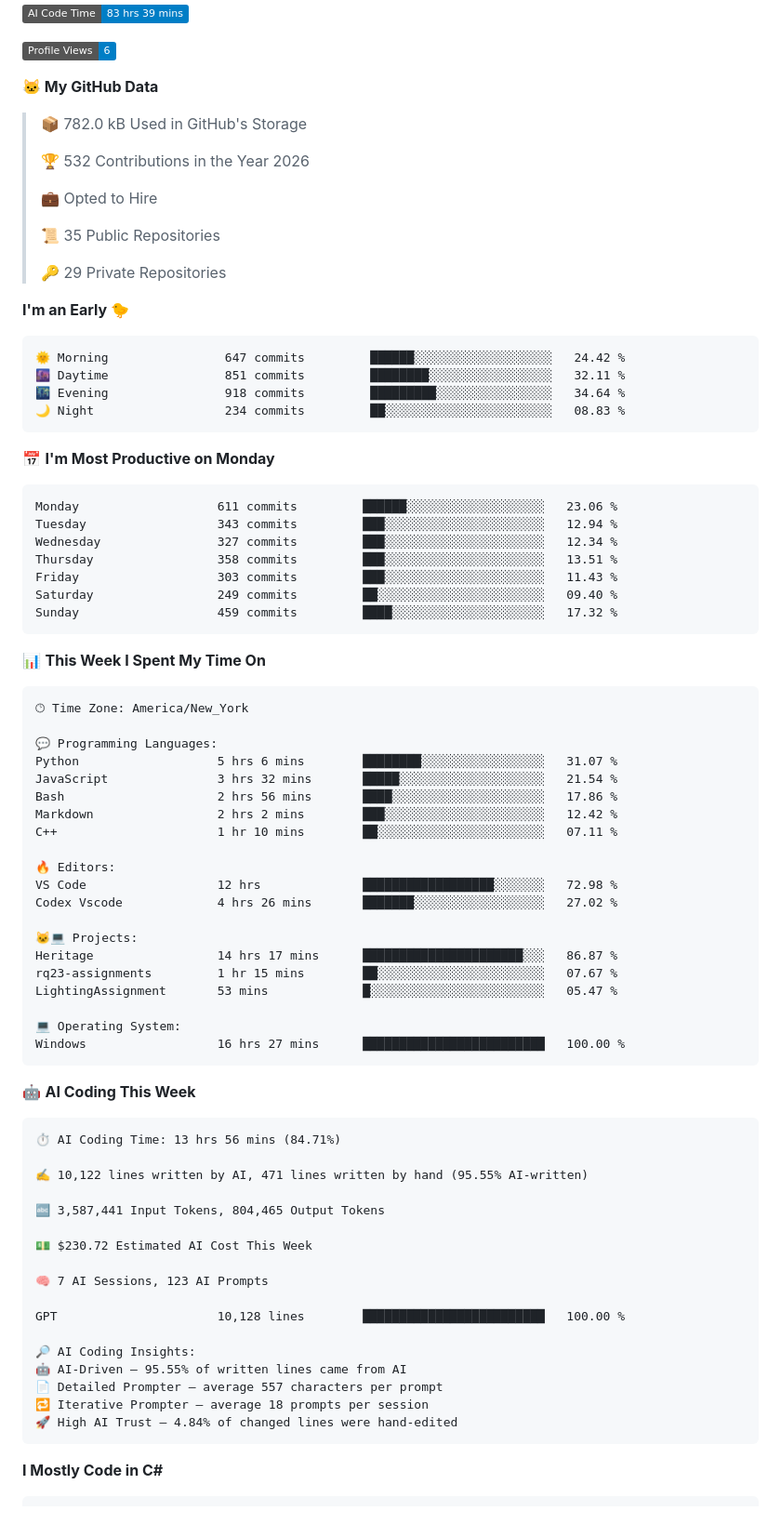
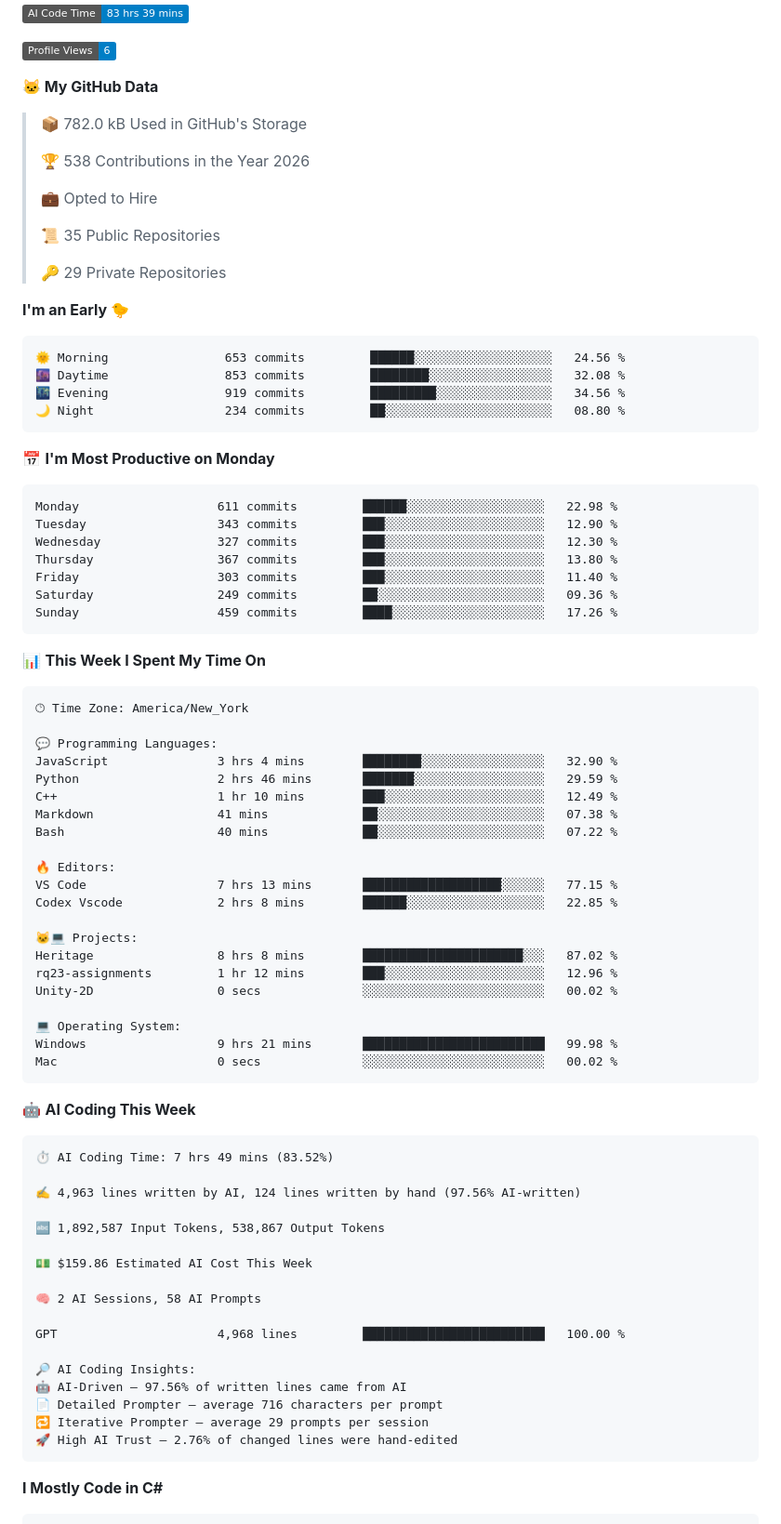
Before and after one commit to kingslayerrq/kingslayerrq, a Markdown page: README.md, the part around one of its changes. Shown at 93% size. GitHub-like rendering; badges without logos.

Commit message:
Updated with Dev Metrics

````diff
--- a/README.md
+++ b/README.md
@@ -122,7 +122,7 @@ Tools & Platforms:   Git | Docker | AWS | VS Code
 
 > 📦 782.0 kB Used in GitHub's Storage
  >
-> 🏆 532 Contributions in the Year 2026
+> 🏆 538 Contributions in the Year 2026
  >
 > 💼 Opted to Hire
  >
@@ -133,21 +133,21 @@ Tools & Platforms:   Git | Docker | AWS | VS Code
 **I'm an Early 🐤**
 
 ```text
-🌞 Morning                647 commits         ██████░░░░░░░░░░░░░░░░░░░   24.42 %
-🌆 Daytime                851 commits         ████████░░░░░░░░░░░░░░░░░   32.11 %
-🌃 Evening                918 commits         █████████░░░░░░░░░░░░░░░░   34.64 %
-🌙 Night                  234 commits         ██░░░░░░░░░░░░░░░░░░░░░░░   08.83 %
+🌞 Morning                653 commits         ██████░░░░░░░░░░░░░░░░░░░   24.56 %
+🌆 Daytime                853 commits         ████████░░░░░░░░░░░░░░░░░   32.08 %
+🌃 Evening                919 commits         █████████░░░░░░░░░░░░░░░░   34.56 %
+🌙 Night                  234 commits         ██░░░░░░░░░░░░░░░░░░░░░░░   08.80 %
 ```
 📅 **I'm Most Productive on Monday**
 
 ```text
-Monday                   611 commits         ██████░░░░░░░░░░░░░░░░░░░   23.06 %
-Tuesday                  343 commits         ███░░░░░░░░░░░░░░░░░░░░░░   12.94 %
-Wednesday                327 commits         ███░░░░░░░░░░░░░░░░░░░░░░   12.34 %
-Thursday                 358 commits         ███░░░░░░░░░░░░░░░░░░░░░░   13.51 %
-Friday                   303 commits         ███░░░░░░░░░░░░░░░░░░░░░░   11.43 %
-Saturday                 249 commits         ██░░░░░░░░░░░░░░░░░░░░░░░   09.40 %
-Sunday                   459 commits         ████░░░░░░░░░░░░░░░░░░░░░   17.32 %
+Monday                   611 commits         ██████░░░░░░░░░░░░░░░░░░░   22.98 %
+Tuesday                  343 commits         ███░░░░░░░░░░░░░░░░░░░░░░   12.90 %
+Wednesday                327 commits         ███░░░░░░░░░░░░░░░░░░░░░░   12.30 %
+Thursday                 367 commits         ███░░░░░░░░░░░░░░░░░░░░░░   13.80 %
+Friday                   303 commits         ███░░░░░░░░░░░░░░░░░░░░░░   11.40 %
+Saturday                 249 commits         ██░░░░░░░░░░░░░░░░░░░░░░░   09.36 %
+Sunday                   459 commits         ████░░░░░░░░░░░░░░░░░░░░░   17.26 %
 ```
 
 
@@ -157,45 +157,46 @@ Sunday                   459 commits         ████░░░░░░░
 🕑︎ Time Zone: America/New_York
 
 💬 Programming Languages:
-Python                   5 hrs 6 mins        ████████░░░░░░░░░░░░░░░░░   31.07 %
-JavaScript               3 hrs 32 mins       █████░░░░░░░░░░░░░░░░░░░░   21.54 %
-Bash                     2 hrs 56 mins       ████░░░░░░░░░░░░░░░░░░░░░   17.86 %
-Markdown                 2 hrs 2 mins        ███░░░░░░░░░░░░░░░░░░░░░░   12.42 %
-C++                      1 hr 10 mins        ██░░░░░░░░░░░░░░░░░░░░░░░   07.11 %
+JavaScript               3 hrs 4 mins        ████████░░░░░░░░░░░░░░░░░   32.90 %
+Python                   2 hrs 46 mins       ███████░░░░░░░░░░░░░░░░░░   29.59 %
+C++                      1 hr 10 mins        ███░░░░░░░░░░░░░░░░░░░░░░   12.49 %
+Markdown                 41 mins             ██░░░░░░░░░░░░░░░░░░░░░░░   07.38 %
+Bash                     40 mins             ██░░░░░░░░░░░░░░░░░░░░░░░   07.22 %
 
 🔥 Editors:
-VS Code                  12 hrs              ██████████████████░░░░░░░   72.98 %
-Codex Vscode             4 hrs 26 mins       ███████░░░░░░░░░░░░░░░░░░   27.02 %
+VS Code                  7 hrs 13 mins       ███████████████████░░░░░░   77.15 %
+Codex Vscode             2 hrs 8 mins        ██████░░░░░░░░░░░░░░░░░░░   22.85 %
 
 🐱‍💻 Projects:
-Heritage                 14 hrs 17 mins      ██████████████████████░░░   86.87 %
-rq23-assignments         1 hr 15 mins        ██░░░░░░░░░░░░░░░░░░░░░░░   07.67 %
-LightingAssignment       53 mins             █░░░░░░░░░░░░░░░░░░░░░░░░   05.47 %
+Heritage                 8 hrs 8 mins        ██████████████████████░░░   87.02 %
+rq23-assignments         1 hr 12 mins        ███░░░░░░░░░░░░░░░░░░░░░░   12.96 %
+Unity-2D                 0 secs              ░░░░░░░░░░░░░░░░░░░░░░░░░   00.02 %
 
 💻 Operating System:
-Windows                  16 hrs 27 mins      █████████████████████████   100.00 %
+Windows                  9 hrs 21 mins       █████████████████████████   99.98 %
+Mac                      0 secs              ░░░░░░░░░░░░░░░░░░░░░░░░░   00.02 %
 ```
 
 🤖 **AI Coding This Week**
 
 ```text
-⏱ AI Coding Time: 13 hrs 56 mins (84.71%)
+⏱ AI Coding Time: 7 hrs 49 mins (83.52%)
 
-✍️ 10,122 lines written by AI, 471 lines written by hand (95.55% AI-written)
+✍️ 4,963 lines written by AI, 124 lines written by hand (97.56% AI-written)
 
-🔤 3,587,441 Input Tokens, 804,465 Output Tokens
+🔤 1,892,587 Input Tokens, 538,867 Output Tokens
 
-💵 $230.72 Estimated AI Cost This Week
+💵 $159.86 Estimated AI Cost This Week
 
-🧠 7 AI Sessions, 123 AI Prompts
+🧠 2 AI Sessions, 58 AI Prompts
 
-GPT                      10,128 lines        █████████████████████████   100.00 %
+GPT                      4,968 lines         █████████████████████████   100.00 %
 
 🔎 AI Coding Insights:
-🤖 AI-Driven — 95.55% of written lines came from AI
-📄 Detailed Prompter — average 557 characters per prompt
-🔁 Iterative Prompter — average 18 prompts per session
-🚀 High AI Trust — 4.84% of changed lines were hand-edited
+🤖 AI-Driven — 97.56% of written lines came from AI
+📄 Detailed Prompter — average 716 characters per prompt
+🔁 Iterative Prompter — average 29 prompts per session
+🚀 High AI Trust — 2.76% of changed lines were hand-edited
 ```
 
 **I Mostly Code in C#**
````
Also changed, not shown: other parts of README.md (+1 -1 lines), assets/bar_graph.png.
